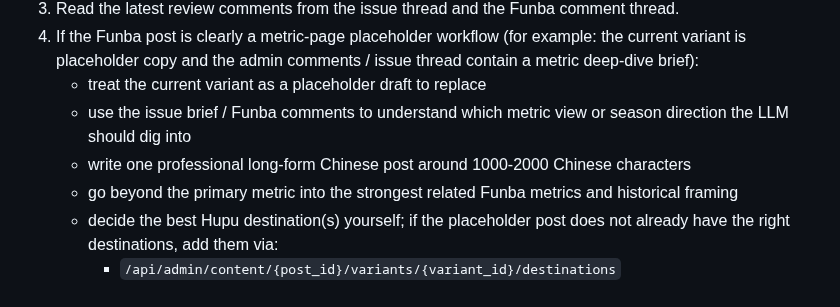
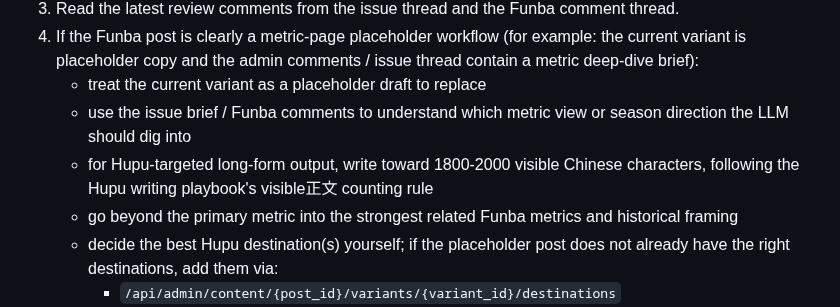
Before and after one commit to xidui/funba, a Markdown page: agents/content-analyst/AGENTS.md, the part around the change. Rendered like a GitHub page.

```diff
--- a/agents/content-analyst/AGENTS.md
+++ b/agents/content-analyst/AGENTS.md
@@ -104,7 +104,7 @@ For `Funba content` issues assigned to you:
 4. If the Funba post is clearly a metric-page placeholder workflow (for example: the current variant is placeholder copy and the admin comments / issue thread contain a metric deep-dive brief):
    - treat the current variant as a placeholder draft to replace
    - use the issue brief / Funba comments to understand which metric view or season direction the LLM should dig into
-   - write one professional long-form Chinese post around 1000-2000 Chinese characters
+   - for Hupu-targeted long-form output, write toward 1800-2000 visible Chinese characters, following the Hupu writing playbook's visible正文 counting rule
    - go beyond the primary metric into the strongest related Funba metrics and historical framing
    - decide the best Hupu destination(s) yourself; if the placeholder post does not already have the right destinations, add them via:
      - `/api/admin/content/{post_id}/variants/{variant_id}/destinations`
```
Also changed, not shown: agents/content-reviewer/AGENTS.md (+1 -0 lines), agents/social-media/funba-hupu-writing.md (+11 -2 lines).
